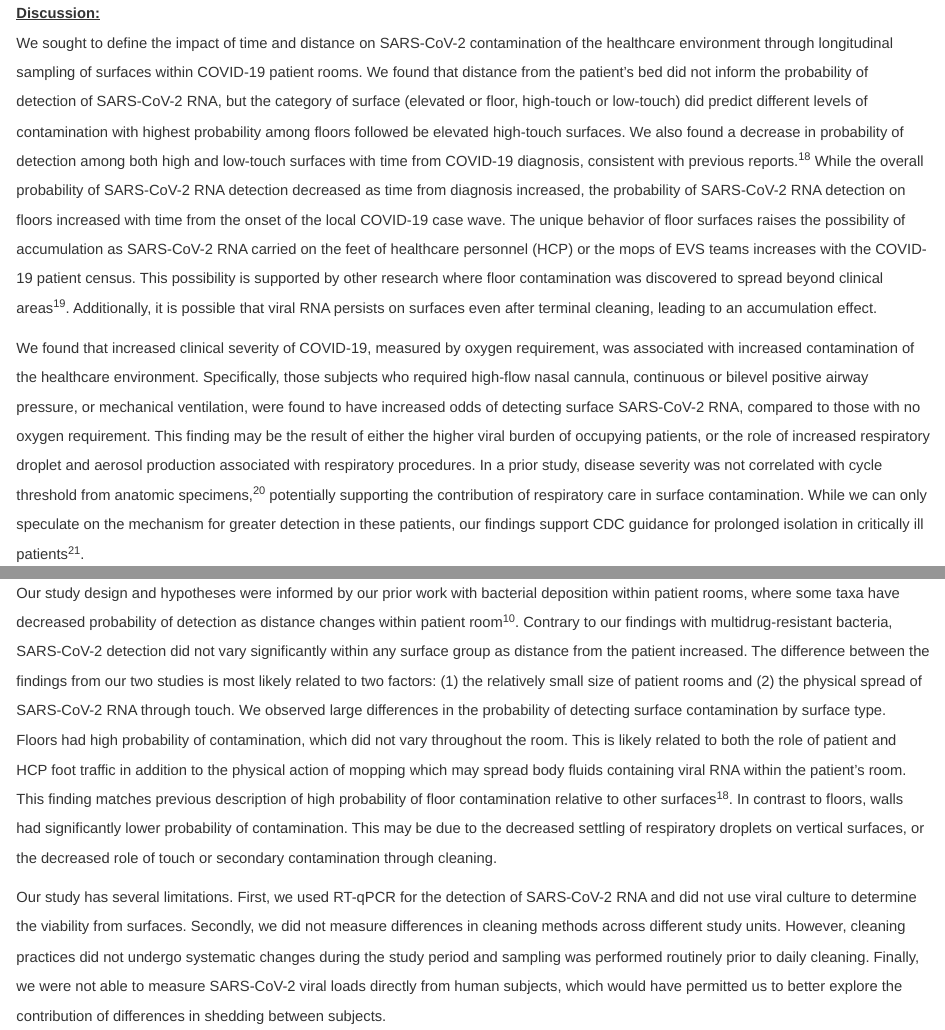
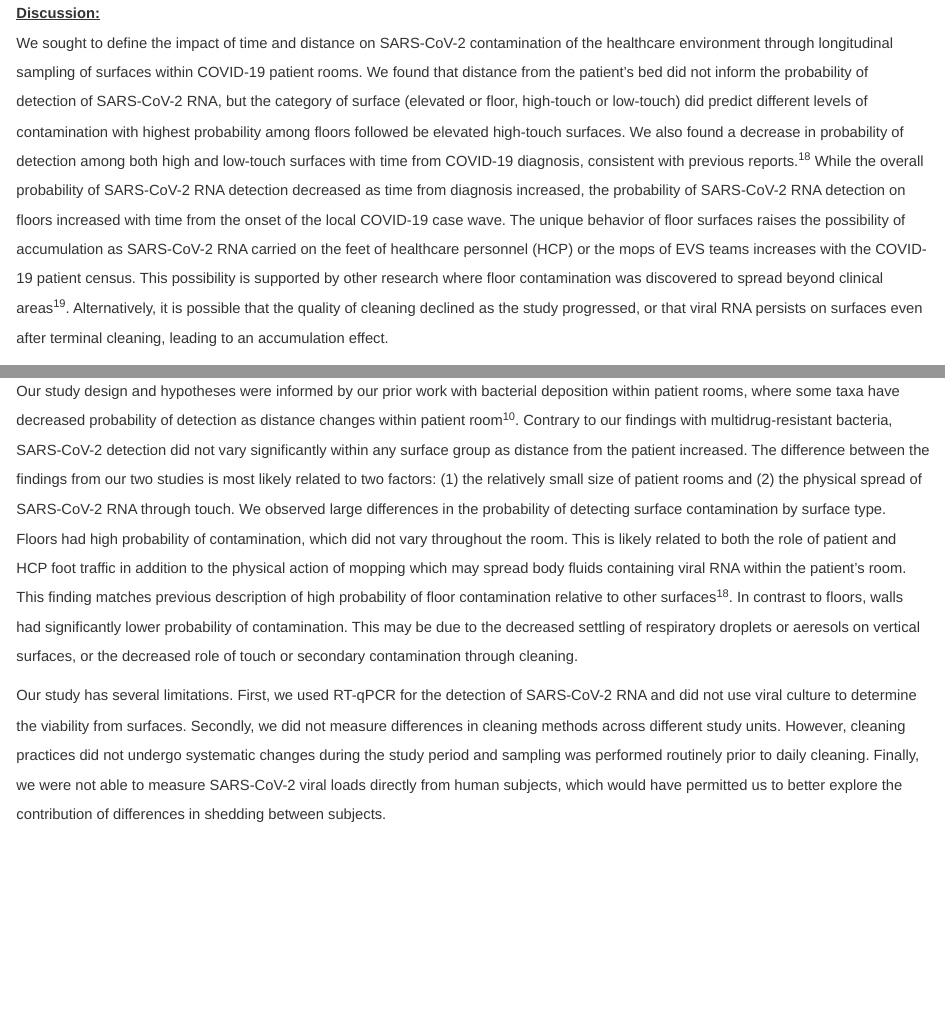
Before and after one commit to bjklab/Environmental-contamination-SARS-CoV-2, an R Markdown document (manuscript.Rmd): the page in a window 1100 px wide, from 4670 px down, and a second part further down, joined at a grey line. The pictures show the output file manuscript.html that the author committed with the source, opened offline.

Commit message:
Manuscript Revision (minor addition)

```diff
--- a/manuscript.Rmd
+++ b/manuscript.Rmd
@@ -208,11 +208,11 @@ We have previously applied a systematic sampling and spatial modeling strategy t
 
 ### Discussion:
 
-We sought to define the impact of time and distance on SARS-CoV-2 contamination of the healthcare environment through longitudinal sampling of surfaces within COVID-19 patient rooms. We found that distance from the patient’s bed did not inform the probability of detection of SARS-CoV-2 RNA, but the category of surface (elevated or floor, high-touch or low-touch) did predict different levels of contamination with highest probability among floors followed be elevated high-touch surfaces. We also found a decrease in probability of detection among both high and low-touch surfaces with time from COVID-19 diagnosis, consistent with previous reports [@Chia2020]. While the overall probability of SARS-CoV-2 RNA detection decreased as time from diagnosis increased, the probability of SARS-CoV-2 RNA detection on floors increased with time from the onset of the local COVID-19 case wave. The unique behavior of floor surfaces raises the possibility of accumulation as SARS-CoV-2 RNA carried on the feet of healthcare personnel (HCP) or the mops of EVS teams increases with the COVID-19 patient census. This possibility is supported by other research where floor contamination was discovered to spread beyond clinical areas[@Guo2020]. Additionally, it is possible that viral RNA persists on surfaces even after terminal cleaning, leading to an accumulation effect.
+We sought to define the impact of time and distance on SARS-CoV-2 contamination of the healthcare environment through longitudinal sampling of surfaces within COVID-19 patient rooms. We found that distance from the patient’s bed did not inform the probability of detection of SARS-CoV-2 RNA, but the category of surface (elevated or floor, high-touch or low-touch) did predict different levels of contamination with highest probability among floors followed be elevated high-touch surfaces. We also found a decrease in probability of detection among both high and low-touch surfaces with time from COVID-19 diagnosis, consistent with previous reports [@Chia2020]. While the overall probability of SARS-CoV-2 RNA detection decreased as time from diagnosis increased, the probability of SARS-CoV-2 RNA detection on floors increased with time from the onset of the local COVID-19 case wave. The unique behavior of floor surfaces raises the possibility of accumulation as SARS-CoV-2 RNA carried on the feet of healthcare personnel (HCP) or the mops of EVS teams increases with the COVID-19 patient census. This possibility is supported by other research where floor contamination was discovered to spread beyond clinical areas[@Guo2020]. Alternatively, it is possible that the quality of cleaning declined as the study progressed, or that viral RNA persists on surfaces even after terminal cleaning, leading to an accumulation effect.
 
 We found that increased clinical severity of COVID-19, measured by oxygen requirement, was associated with increased contamination of the healthcare environment. Specifically, those subjects who required high-flow nasal cannula, continuous or bilevel positive airway pressure, or mechanical ventilation, were found to have increased odds of detecting surface SARS-CoV-2 RNA, compared to those with no oxygen requirement. This finding may be the result of either the higher viral burden of occupying patients, or the role of increased respiratory droplet and aerosol production associated with respiratory procedures. In a prior study, disease severity was not correlated with cycle threshold from anatomic specimens [@Abdulrahman2021], potentially supporting the contribution of respiratory care in surface contamination. While we can only speculate on the mechanism for greater detection in these patients, our findings support CDC guidance for prolonged isolation in critically ill patients[@CDC2021].
 
-Our study design and hypotheses were informed by our prior work with bacterial deposition within patient rooms, where some taxa have decreased probability of detection as distance changes within patient room[@Kelly2021]. Contrary to our findings with multidrug-resistant bacteria, SARS-CoV-2 detection did not vary significantly within any surface group as distance from the patient increased. The difference between the findings from our two studies is most likely related to two factors: (1) the relatively small size of patient rooms and (2) the physical spread of SARS-CoV-2 RNA through touch. We observed large differences in the probability of detecting surface contamination by surface type. Floors had high probability of contamination, which did not vary throughout the room. This is likely related to both the role of patient and HCP foot traffic in addition to the physical action of mopping which may spread body fluids containing viral RNA within the patient’s room. This finding matches previous description of high probability of floor contamination relative to other surfaces[@Chia2020]. In contrast to floors, walls had significantly lower probability of contamination. This may be due to the decreased settling of respiratory droplets on vertical surfaces, or the decreased role of touch or secondary contamination through cleaning.
+Our study design and hypotheses were informed by our prior work with bacterial deposition within patient rooms, where some taxa have decreased probability of detection as distance changes within patient room[@Kelly2021]. Contrary to our findings with multidrug-resistant bacteria, SARS-CoV-2 detection did not vary significantly within any surface group as distance from the patient increased. The difference between the findings from our two studies is most likely related to two factors: (1) the relatively small size of patient rooms and (2) the physical spread of SARS-CoV-2 RNA through touch. We observed large differences in the probability of detecting surface contamination by surface type. Floors had high probability of contamination, which did not vary throughout the room. This is likely related to both the role of patient and HCP foot traffic in addition to the physical action of mopping which may spread body fluids containing viral RNA within the patient’s room. This finding matches previous description of high probability of floor contamination relative to other surfaces[@Chia2020]. In contrast to floors, walls had significantly lower probability of contamination. This may be due to the decreased settling of respiratory droplets or aeresols on vertical surfaces, or the decreased role of touch or secondary contamination through cleaning.
 
 Our study has several limitations. First, we used RT-qPCR for the detection of SARS-CoV-2 RNA and did not use viral culture to determine the viability from surfaces. Secondly, we did not measure differences in cleaning methods across different study units. However, cleaning practices did not undergo systematic changes during the study period and sampling was performed routinely prior to daily cleaning. Finally, we were not able to measure SARS-CoV-2 viral loads directly from human subjects, which would have permitted us to better explore the contribution of differences in shedding between subjects.
 
```
Also changed, not shown: manuscript.html.
